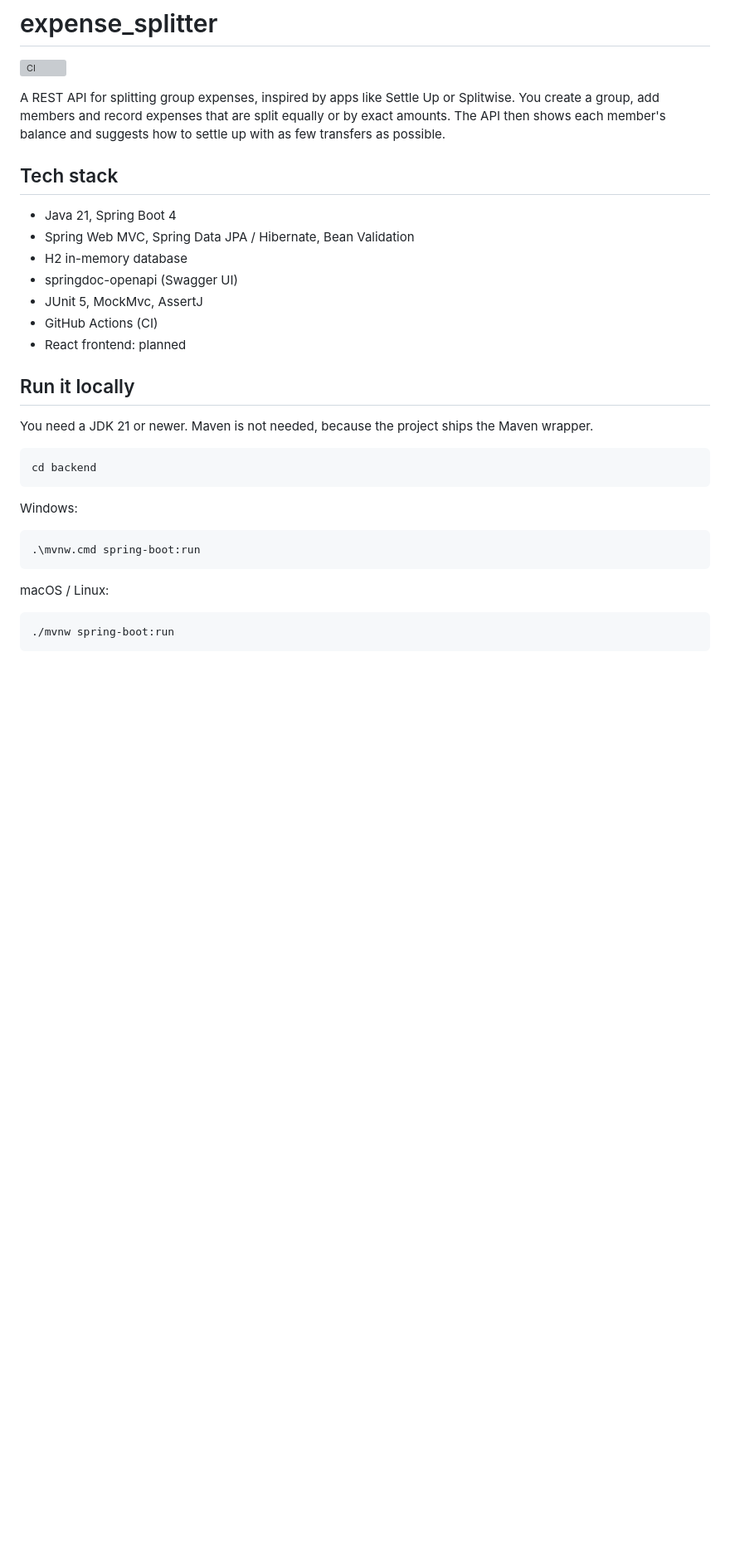
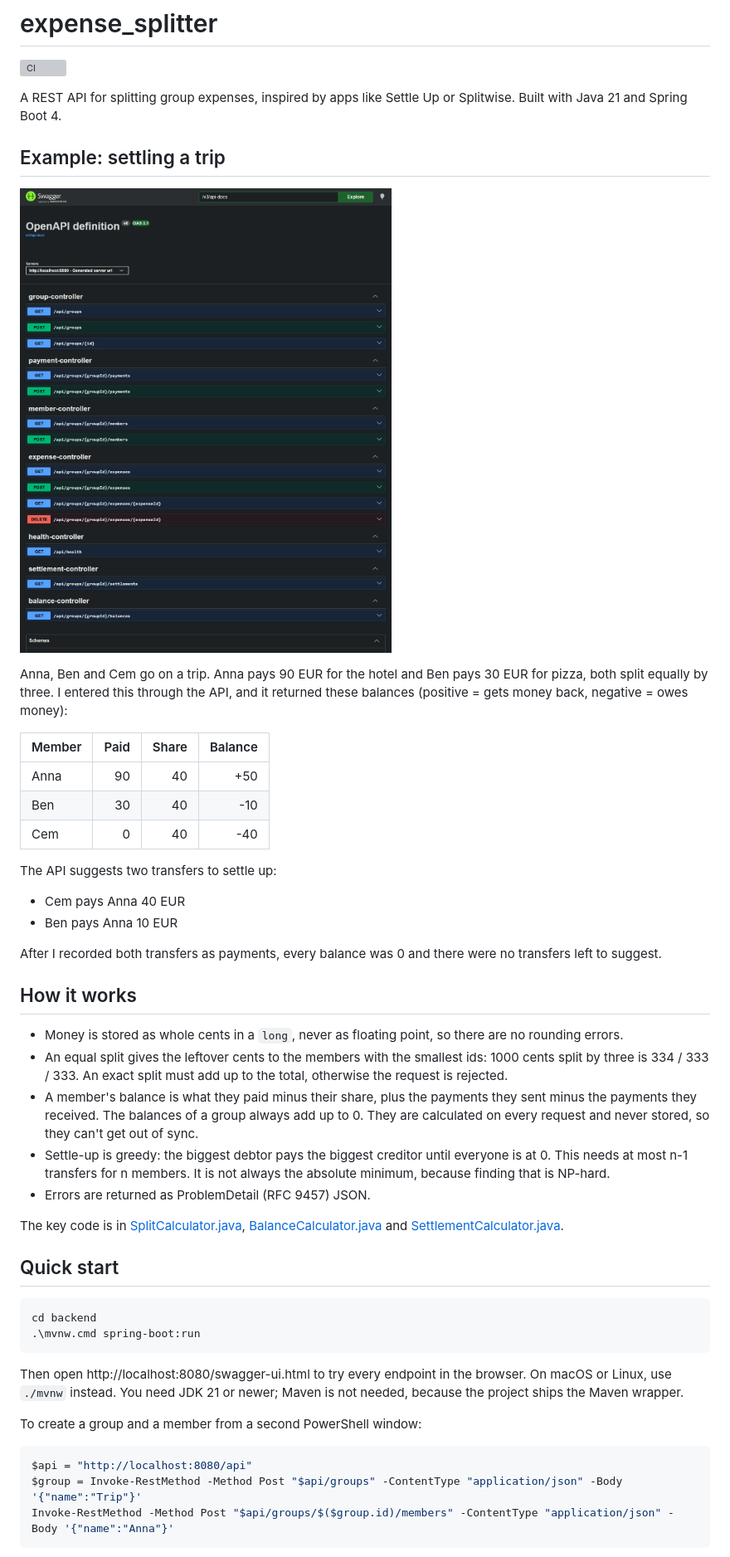
Before and after one commit to eastezz/expense_splitter, a Markdown page: README.md, the part around one of its changes. Shown at 83% size. Drawn GitHub-style; pictures changed too: assets/swagger.png (added); blank space fills up the shorter version; grey boxes are pictures that could not be loaded.

Commit message:
update/Rewrite README in the same style as rl_agents

````diff
--- a/README.md
+++ b/README.md
@@ -2,37 +2,51 @@
 
 [![CI](https://github.com/eastezz/expense_splitter/actions/workflows/ci.yml/badge.svg)](https://github.com/eastezz/expense_splitter/actions/workflows/ci.yml)
 
-A REST API for splitting group expenses, inspired by apps like Settle Up or Splitwise.
-You create a group, add members and record expenses that are split equally or by exact amounts.
-The API then shows each member's balance and suggests how to settle up with as few transfers as possible.
+A REST API for splitting group expenses, inspired by apps like Settle Up or Splitwise. Built with Java 21 and Spring Boot 4.
 
-## Tech stack
+## Example: settling a trip
 
-- Java 21, Spring Boot 4
-- Spring Web MVC, Spring Data JPA / Hibernate, Bean Validation
-- H2 in-memory database
-- springdoc-openapi (Swagger UI)
-- JUnit 5, MockMvc, AssertJ
-- GitHub Actions (CI)
-- React frontend: planned
+![Swagger UI of the running app with all endpoints](assets/swagger.png)
 
-## Run it locally
+Anna, Ben and Cem go on a trip. Anna pays 90 EUR for the hotel and Ben pays 30 EUR for pizza, both split equally by three. I entered this through the API, and it returned these balances (positive = gets money back, negative = owes money):
 
-You need a JDK 21 or newer. Maven is not needed, because the project ships the Maven wrapper.
+| Member | Paid | Share | Balance |
+|---|---:|---:|---:|
+| Anna | 90 | 40 | +50 |
+| Ben | 30 | 40 | -10 |
+| Cem | 0 | 40 | -40 |
 
-```bash
+The API suggests two transfers to settle up:
+
+- Cem pays Anna 40 EUR
+- Ben pays Anna 10 EUR
+
+After I recorded both transfers as payments, every balance was 0 and there were no transfers left to suggest.
+
+## How it works
+
+- Money is stored as whole cents in a `long`, never as floating point, so there are no rounding errors.
+- An equal split gives the leftover cents to the members with the smallest ids: 1000 cents split by three is 334 / 333 / 333. An exact split must add up to the total, otherwise the request is rejected.
+- A member's balance is what they paid minus their share, plus the payments they sent minus the payments they received. The balances of a group always add up to 0. They are calculated on every request and never stored, so they can't get out of sync.
+- Settle-up is greedy: the biggest debtor pays the biggest creditor until everyone is at 0. This needs at most n-1 transfers for n members. It is not always the absolute minimum, because finding that is NP-hard.
+- Errors are returned as ProblemDetail (RFC 9457) JSON.
+
+The key code is in [SplitCalculator.java](backend/src/main/java/io/github/eastezz/fairshare/expense/SplitCalculator.java), [BalanceCalculator.java](backend/src/main/java/io/github/eastezz/fairshare/settlement/BalanceCalculator.java) and [SettlementCalculator.java](backend/src/main/java/io/github/eastezz/fairshare/settlement/SettlementCalculator.java).
+
+## Quick start
+
+```powershell
 cd backend
-```
-
-Windows:
-
-```bash
 .\mvnw.cmd spring-boot:run
 ```
 
-macOS / Linux:
+Then open http://localhost:8080/swagger-ui.html to try every endpoint in the browser. On macOS or Linux, use `./mvnw` instead. You need JDK 21 or newer; Maven is not needed, because the project ships the Maven wrapper.
 
-```bash
-./mvnw spring-boot:run
+To create a group and a member from a second PowerShell window:
+
+```powershell
+$api = "http://localhost:8080/api"
+$group = Invoke-RestMethod -Method Post "$api/groups" -ContentType "application/json" -Body '{"name":"Trip"}'
+Invoke-RestMethod -Method Post "$api/groups/$($group.id)/members" -ContentType "application/json" -Body '{"name":"Anna"}'
 ```
 
````
Also changed, not shown: other parts of README.md (+13 -32 lines).
